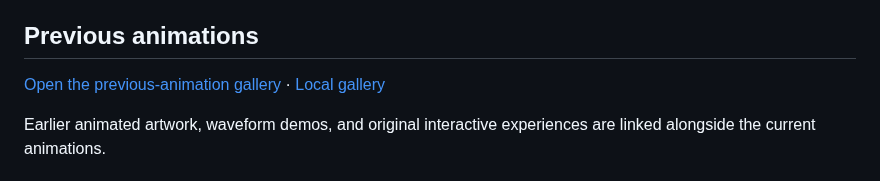
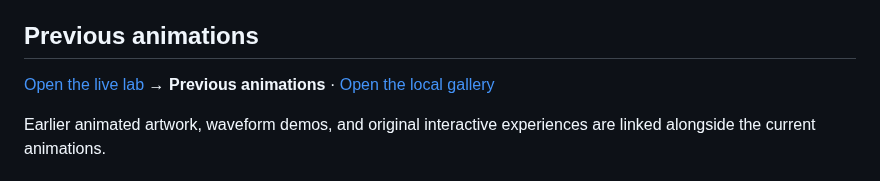
Before and after one commit to mohammadrezwankhan/mohammadrezwankhan, a Markdown page: README.md, the part around the change. GitHub-like rendering.

Commit message:
fix(docs): link animation galleries through the live lab

```diff
--- a/README.md
+++ b/README.md
@@ -6,7 +6,7 @@ The profile connects research, open implementations, validation vocabulary, and
 
 ## Previous animations
 
-[Open the previous-animation gallery](https://mohammadrezwankhan.github.io/mohammadrezwankhan/animations/) · [Local gallery](docs/animations/index.html)
+[Open the live lab](https://mohammadrezwankhan.github.io/mohammadrezwankhan/) → **Previous animations** · [Open the local gallery](docs/animations/index.html)
 
 Earlier animated artwork, waveform demos, and original interactive experiences are linked alongside the current animations.
 
```
